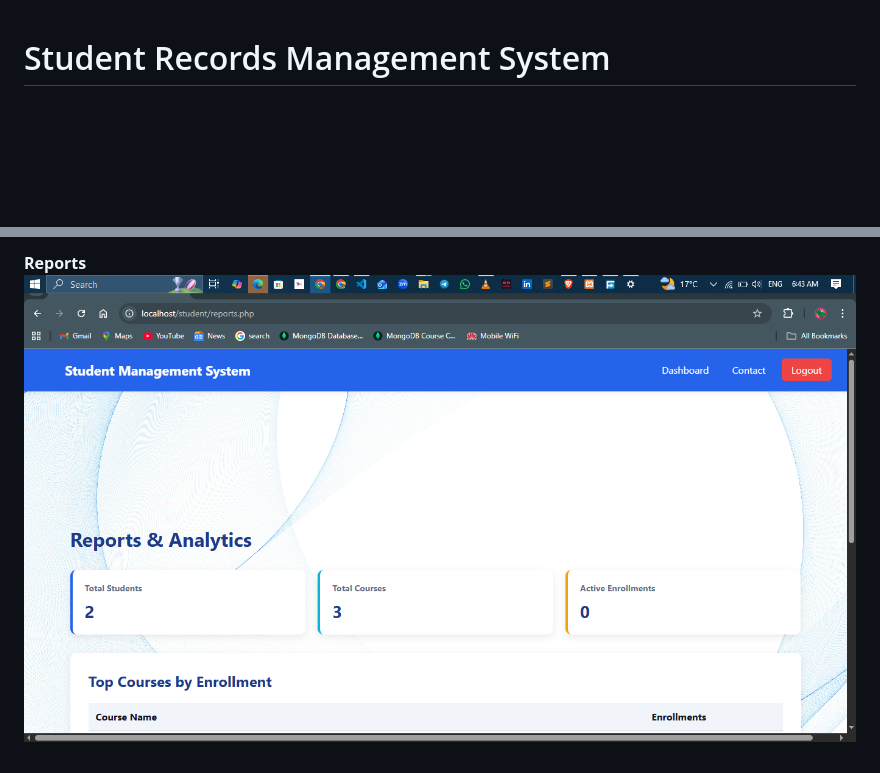
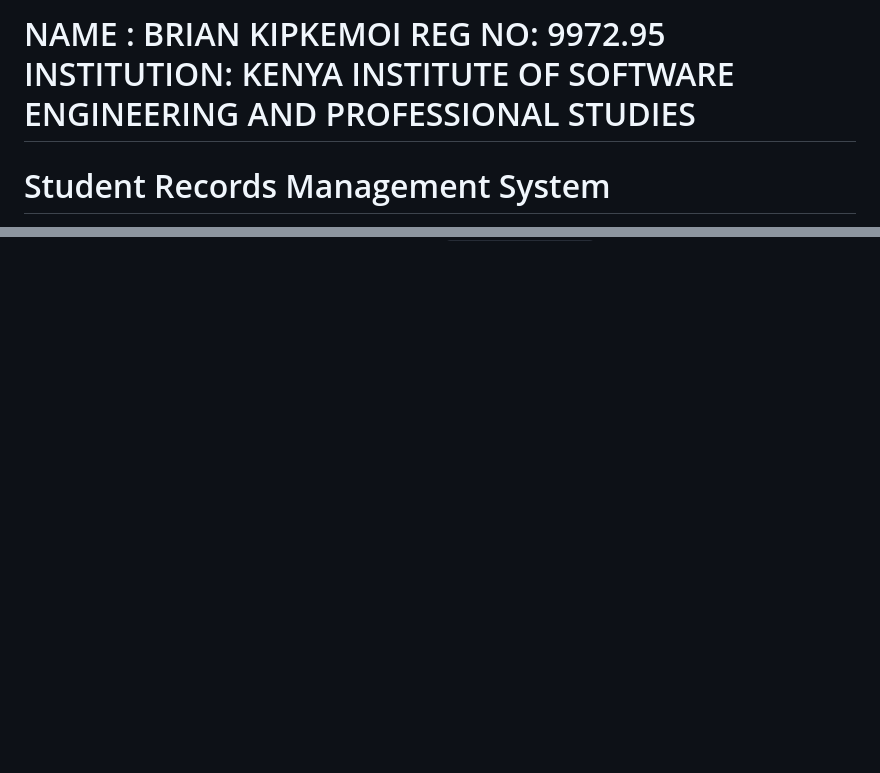
Before and after one commit to bart-codes/Student-records-management-systems, a Markdown page: README.md, 2 parts joined by grey strips. Drawn GitHub-style; blank space fills up the shorter version.

```diff
--- a/README.md
+++ b/README.md
@@ -1,3 +1,5 @@
+# NAME : BRIAN KIPKEMOI REG NO: 9972.95 INSTITUTION: KENYA INSTITUTE OF SOFTWARE ENGINEERING AND PROFESSIONAL STUDIES
+
 # Student Records Management System
 Capstone Project for JP International Examination
 
@@ -228,2 +181,0 @@ Next Steps
-**Reports**
-![Reports](screenshots/report.png)
```
Also changed, not shown: other parts of README.md (+0 -48 lines).
